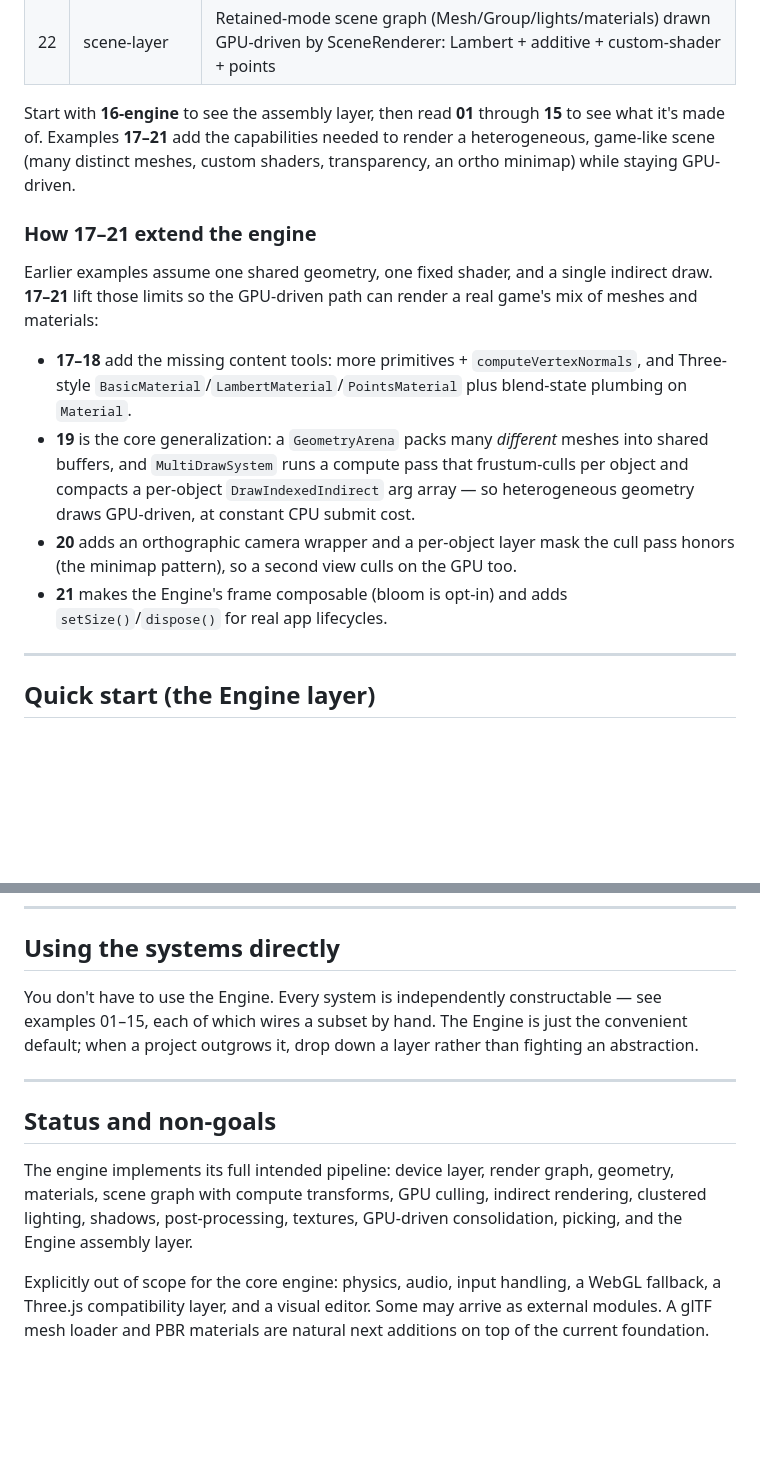
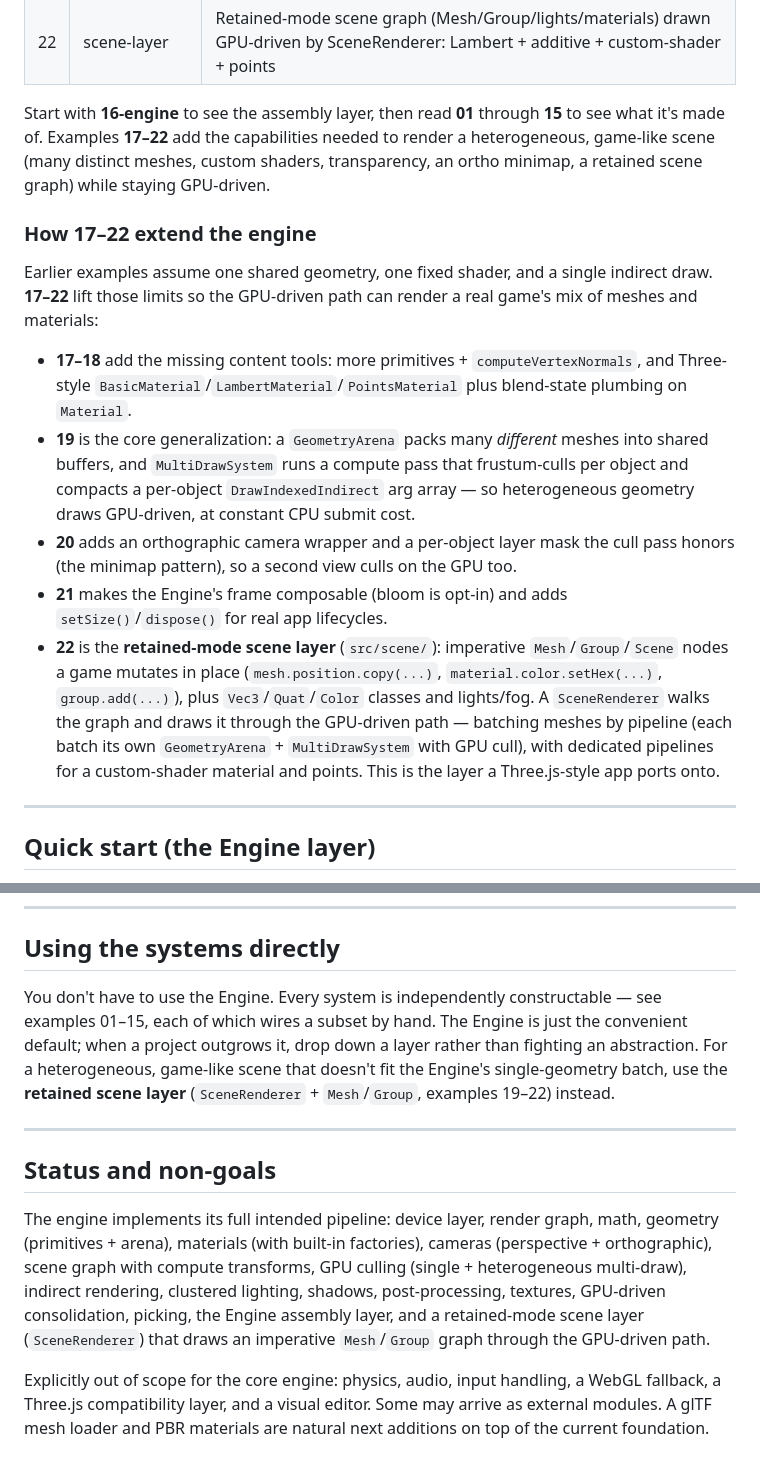
Before and after one commit to CopilotCoding/webgpu.js, a Markdown page: README.md, 2 parts joined by grey strips. Drawn GitHub-style; blank space fills up the shorter version.

```diff
--- a/README.md
+++ b/README.md
@@ -66,16 +66,17 @@ The examples are numbered to mirror how the engine was built, each one self-cont
 | 21 | composable-frame | The Engine's frame as composable passes: bloom opt-in, plus `setSize()` / `dispose()` |
 | 22 | scene-layer | Retained-mode scene graph (Mesh/Group/lights/materials) drawn GPU-driven by SceneRenderer: Lambert + additive + custom-shader + points |
 
-Start with **16-engine** to see the assembly layer, then read **01** through **15** to see what it's made of. Examples **17–21** add the capabilities needed to render a heterogeneous, game-like scene (many distinct meshes, custom shaders, transparency, an ortho minimap) while staying GPU-driven.
+Start with **16-engine** to see the assembly layer, then read **01** through **15** to see what it's made of. Examples **17–22** add the capabilities needed to render a heterogeneous, game-like scene (many distinct meshes, custom shaders, transparency, an ortho minimap, a retained scene graph) while staying GPU-driven.
 
-### How 17–21 extend the engine
+### How 17–22 extend the engine
 
-Earlier examples assume one shared geometry, one fixed shader, and a single indirect draw. **17–21** lift those limits so the GPU-driven path can render a real game's mix of meshes and materials:
+Earlier examples assume one shared geometry, one fixed shader, and a single indirect draw. **17–22** lift those limits so the GPU-driven path can render a real game's mix of meshes and materials:
 
 - **17–18** add the missing content tools: more primitives + `computeVertexNormals`, and Three-style `BasicMaterial`/`LambertMaterial`/`PointsMaterial` plus blend-state plumbing on `Material`.
 - **19** is the core generalization: a `GeometryArena` packs many *different* meshes into shared buffers, and `MultiDrawSystem` runs a compute pass that frustum-culls per object and compacts a per-object `DrawIndexedIndirect` arg array — so heterogeneous geometry draws GPU-driven, at constant CPU submit cost.
 - **20** adds an orthographic camera wrapper and a per-object layer mask the cull pass honors (the minimap pattern), so a second view culls on the GPU too.
 - **21** makes the Engine's frame composable (bloom is opt-in) and adds `setSize()`/`dispose()` for real app lifecycles.
+- **22** is the **retained-mode scene layer** (`src/scene/`): imperative `Mesh`/`Group`/`Scene` nodes a game mutates in place (`mesh.position.copy(...)`, `material.color.setHex(...)`, `group.add(...)`), plus `Vec3`/`Quat`/`Color` classes and lights/fog. A `SceneRenderer` walks the graph and draws it through the GPU-driven path — batching meshes by pipeline (each batch its own `GeometryArena` + `MultiDrawSystem` with GPU cull), with dedicated pipelines for a custom-shader material and points. This is the layer a Three.js-style app ports onto.
 
 ---
 
@@ -197,13 +201,13 @@ Each frame, the Engine's render graph runs:
 
 ## Using the systems directly
 
-You don't have to use the Engine. Every system is independently constructable — see examples 01–15, each of which wires a subset by hand. The Engine is just the convenient default; when a project outgrows it, drop down a layer rather than fighting an abstraction.
+You don't have to use the Engine. Every system is independently constructable — see examples 01–15, each of which wires a subset by hand. The Engine is just the convenient default; when a project outgrows it, drop down a layer rather than fighting an abstraction. For a heterogeneous, game-like scene that doesn't fit the Engine's single-geometry batch, use the **retained scene layer** (`SceneRenderer` + `Mesh`/`Group`, examples 19–22) instead.
 
 ---
 
 ## Status and non-goals
 
-The engine implements its full intended pipeline: device layer, render graph, geometry, materials, scene graph with compute transforms, GPU culling, indirect rendering, clustered lighting, shadows, post-processing, textures, GPU-driven consolidation, picking, and the Engine assembly layer.
+The engine implements its full intended pipeline: device layer, render graph, math, geometry (primitives + arena), materials (with built-in factories), cameras (perspective + orthographic), scene graph with compute transforms, GPU culling (single + heterogeneous multi-draw), indirect rendering, clustered lighting, shadows, post-processing, textures, GPU-driven consolidation, picking, the Engine assembly layer, and a retained-mode scene layer (`SceneRenderer`) that draws an imperative `Mesh`/`Group` graph through the GPU-driven path.
 
 Explicitly out of scope for the core engine: physics, audio, input handling, a WebGL fallback, a Three.js compatibility layer, and a visual editor. Some may arrive as external modules. A glTF mesh loader and PBR materials are natural next additions on top of the current foundation.
 
```
Also changed, not shown: other parts of README.md (+10 -7 lines).
